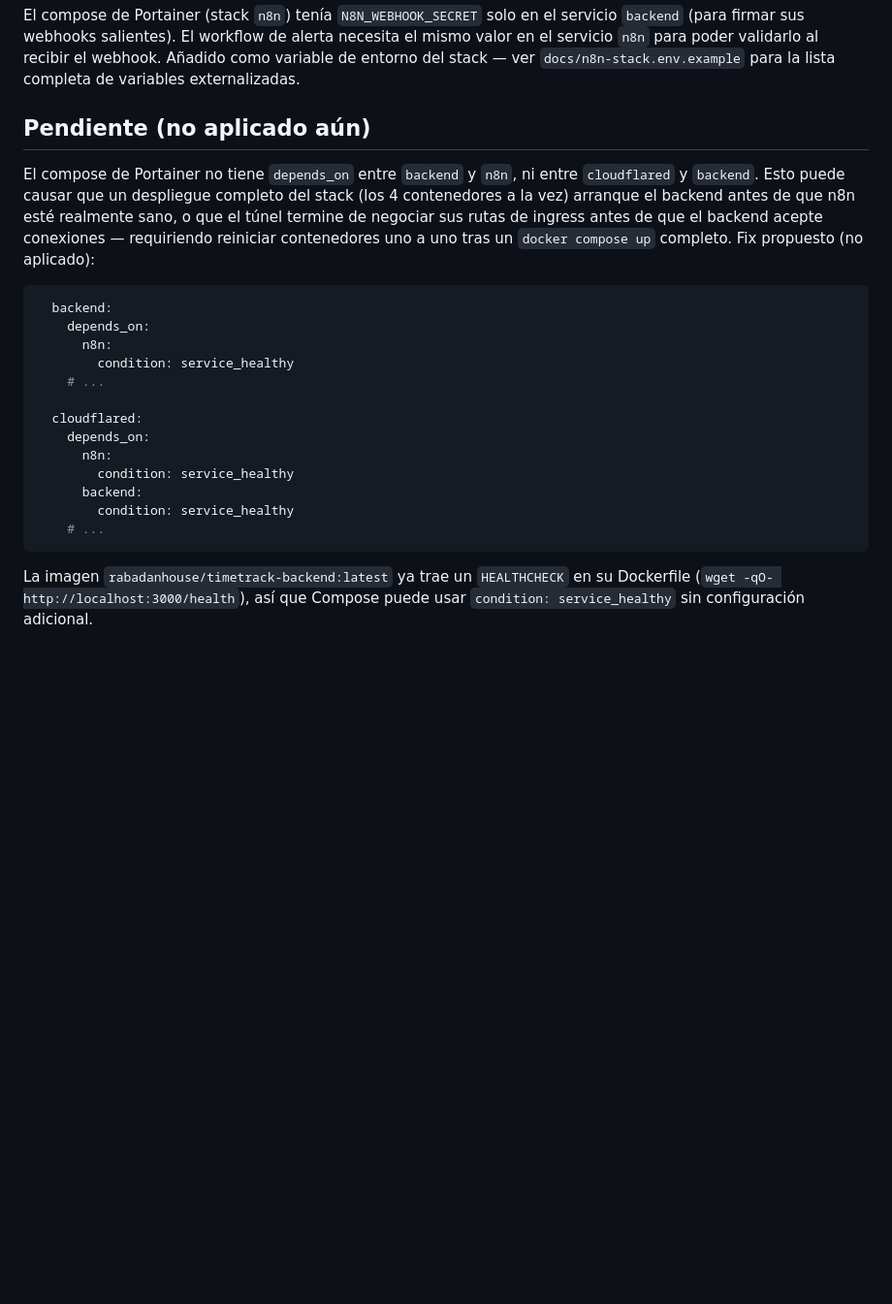
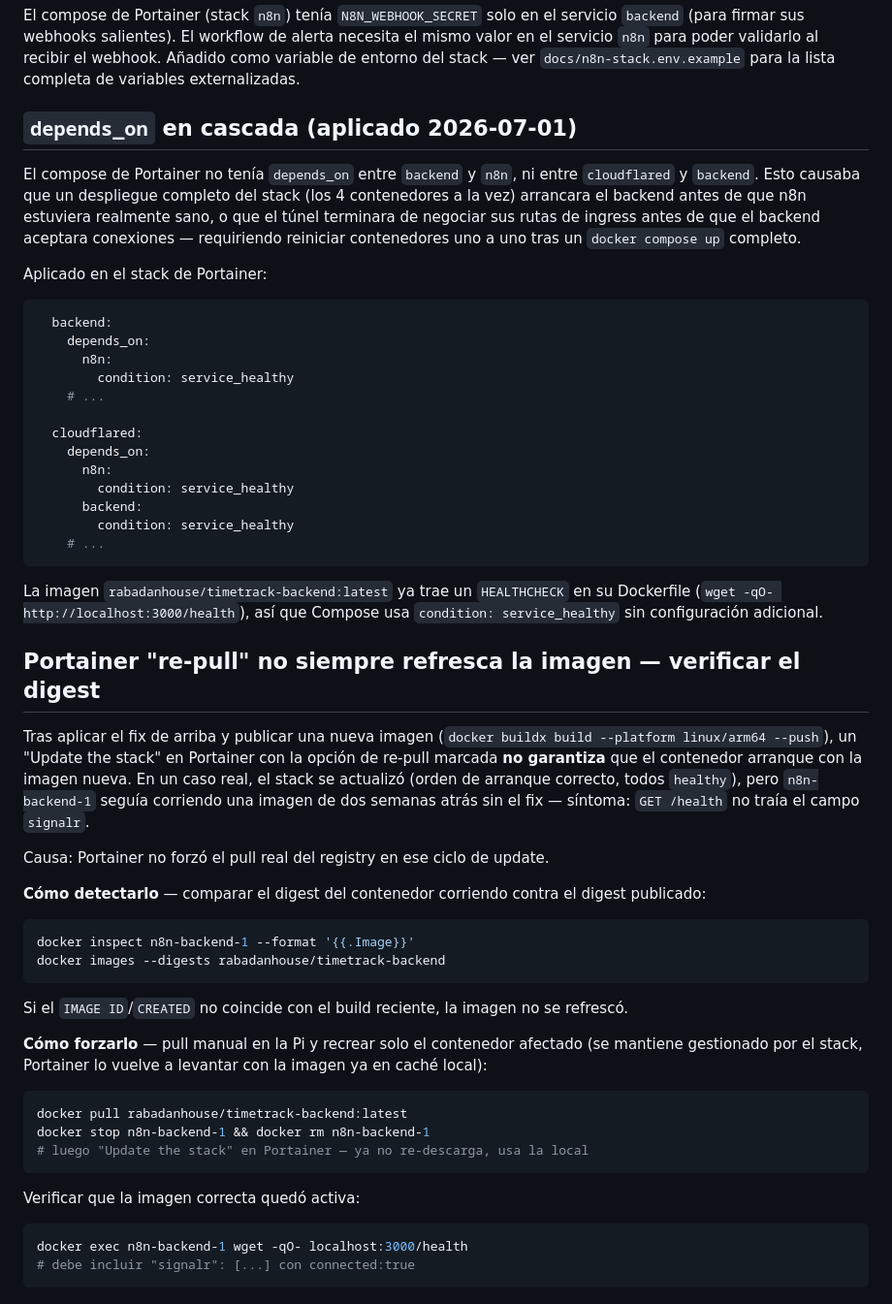
Before and after one commit to carlosrabadan059-cpu/Timetrack, a Markdown page: docs/signalr-resilience.md, the part around the change. Shown at 97% size. Rendered like a GitHub page; blank space fills up the shorter version.

Commit message:
docs: documentar depends_on aplicado y el problema de re-pull en Portainer
Actualiza signalr-resilience.md: el depends_on en cascada del compose ya
está aplicado en producción (no pendiente). Añade sección sobre cómo
Portainer puede marcar "re-pull" sin refrescar realmente la imagen del
registry, cómo detectarlo comparando digests, y cómo forzarlo — descubierto
al verificar que el fix de SignalR llegara a producción.

Co-Authored-By: Claude Sonnet 5 <noreply@anthropic.com>

````diff
--- a/docs/signalr-resilience.md
+++ b/docs/signalr-resilience.md
@@ -62,14 +62,16 @@ necesita el mismo valor en el servicio `n8n` para poder validarlo al recibir
 el webhook. Añadido como variable de entorno del stack — ver
 `docs/n8n-stack.env.example` para la lista completa de variables externalizadas.
 
-## Pendiente (no aplicado aún)
+## `depends_on` en cascada (aplicado 2026-07-01)
 
-El compose de Portainer no tiene `depends_on` entre `backend` y `n8n`, ni entre
-`cloudflared` y `backend`. Esto puede causar que un despliegue completo del
-stack (los 4 contenedores a la vez) arranque el backend antes de que n8n esté
-realmente sano, o que el túnel termine de negociar sus rutas de ingress antes
-de que el backend acepte conexiones — requiriendo reiniciar contenedores uno
-a uno tras un `docker compose up` completo. Fix propuesto (no aplicado):
+El compose de Portainer no tenía `depends_on` entre `backend` y `n8n`, ni entre
+`cloudflared` y `backend`. Esto causaba que un despliegue completo del stack
+(los 4 contenedores a la vez) arrancara el backend antes de que n8n estuviera
+realmente sano, o que el túnel terminara de negociar sus rutas de ingress
+antes de que el backend aceptara conexiones — requiriendo reiniciar
+contenedores uno a uno tras un `docker compose up` completo.
+
+Aplicado en el stack de Portainer:
 
 ```yaml
   backend:
@@ -89,4 +91,44 @@ a uno tras un `docker compose up` completo. Fix propuesto (no aplicado):
 
 La imagen `rabadanhouse/timetrack-backend:latest` ya trae un `HEALTHCHECK`
 en su Dockerfile (`wget -qO- http://localhost:3000/health`), así que Compose
-puede usar `condition: service_healthy` sin configuración adicional.
+usa `condition: service_healthy` sin configuración adicional.
+
+## Portainer "re-pull" no siempre refresca la imagen — verificar el digest
+
+Tras aplicar el fix de arriba y publicar una nueva imagen
+(`docker buildx build --platform linux/arm64 --push`), un "Update the stack"
+en Portainer con la opción de re-pull marcada **no garantiza** que el
+contenedor arranque con la imagen nueva. En un caso real, el stack se
+actualizó (orden de arranque correcto, todos `healthy`), pero `n8n-backend-1`
+seguía corriendo una imagen de dos semanas atrás sin el fix — síntoma:
+`GET /health` no traía el campo `signalr`.
+
+Causa: Portainer no forzó el pull real del registry en ese ciclo de update.
+
+**Cómo detectarlo** — comparar el digest del contenedor corriendo contra el
+digest publicado:
+
+```bash
+docker inspect n8n-backend-1 --format '{{.Image}}'
+docker images --digests rabadanhouse/timetrack-backend
+```
+
+Si el `IMAGE ID`/`CREATED` no coincide con el build reciente, la imagen no se
+refrescó.
+
+**Cómo forzarlo** — pull manual en la Pi y recrear solo el contenedor
+afectado (se mantiene gestionado por el stack, Portainer lo vuelve a levantar
+con la imagen ya en caché local):
+
+```bash
+docker pull rabadanhouse/timetrack-backend:latest
+docker stop n8n-backend-1 && docker rm n8n-backend-1
+# luego "Update the stack" en Portainer — ya no re-descarga, usa la local
+```
+
+Verificar que la imagen correcta quedó activa:
+
+```bash
+docker exec n8n-backend-1 wget -qO- localhost:3000/health
+# debe incluir "signalr": [...] con connected:true
+```
````
Also changed, not shown: CLAUDE.md (+1 -0 lines).
